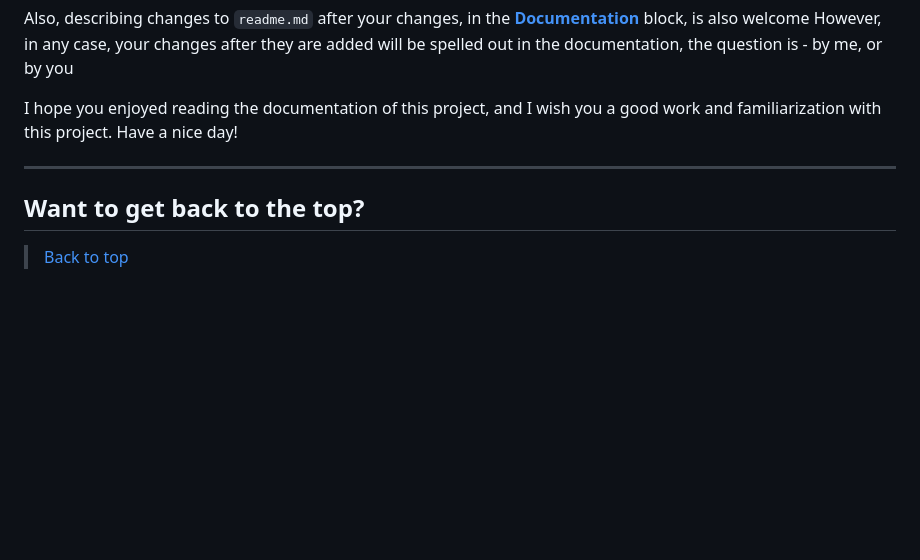
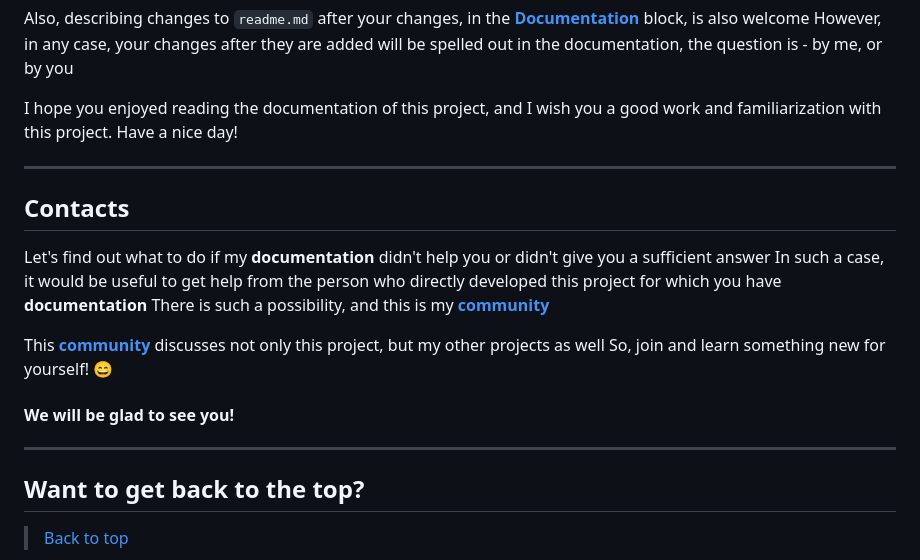
Before and after one commit to FeliksNovoselskyi/QuizizzBOT, a Markdown page: readme.md, the part around the change. GitHub-like rendering; blank space fills up the shorter version.

Commit message:
[readme] add contacts part

```diff
--- a/readme.md
+++ b/readme.md
@@ -1959,6 +1959,17 @@ However, in any case, your changes after they are added will be spelled out in t
 I hope you enjoyed reading the documentation of this project, and I wish you a good work and familiarization with this project. Have a nice day!
 
 ---
+## Contacts
+Let's find out what to do if my **documentation** didn't help you or didn't give you a sufficient answer
+In such a case, it would be useful to get help from the person who directly developed this project for which you have **documentation**
+There is such a possibility, and this is my **[community](https://t.me/feliks_novo)**
+
+This **[community](https://t.me/feliks_novo)** discusses not only this project, but my other projects as well
+So, join and learn something new for yourself! 😄
+
+#### We will be glad to see you!
+
+---
 ## Want to get back to the top?
 >[Back to top](#quizizz-telegram-bot)
 # Enjoy using it!
```
Also changed, not shown: readme_files/quizizzBOT_logo.png (added).
